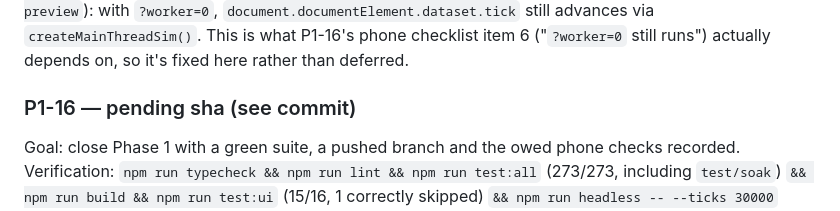
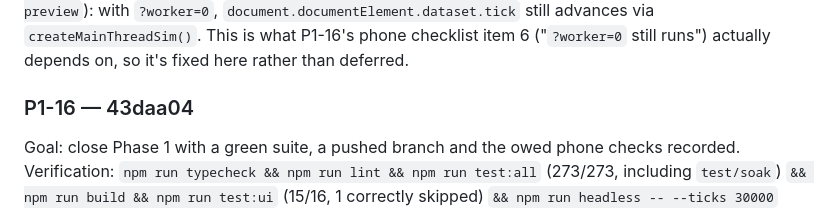
Before and after one commit to ericmann/flatland, a Markdown page: docs/PROGRESS.md, the part around the change. GitHub-like rendering.

Commit message:
docs: record P1-16 commit sha in PROGRESS.md log

```diff
--- a/docs/PROGRESS.md
+++ b/docs/PROGRESS.md
@@ -1090,7 +1090,7 @@ Fixed to check `new URLSearchParams(location.search).get('worker') ===
 ("`?worker=0` still runs") actually depends on, so it's fixed here rather
 than deferred.
 
-### P1-16 — pending sha (see commit)
+### P1-16 — 43daa04
 Goal: close Phase 1 with a green suite, a pushed branch and the owed
 phone checks recorded.
 Verification: `npm run typecheck && npm run lint && npm run test:all`
```
